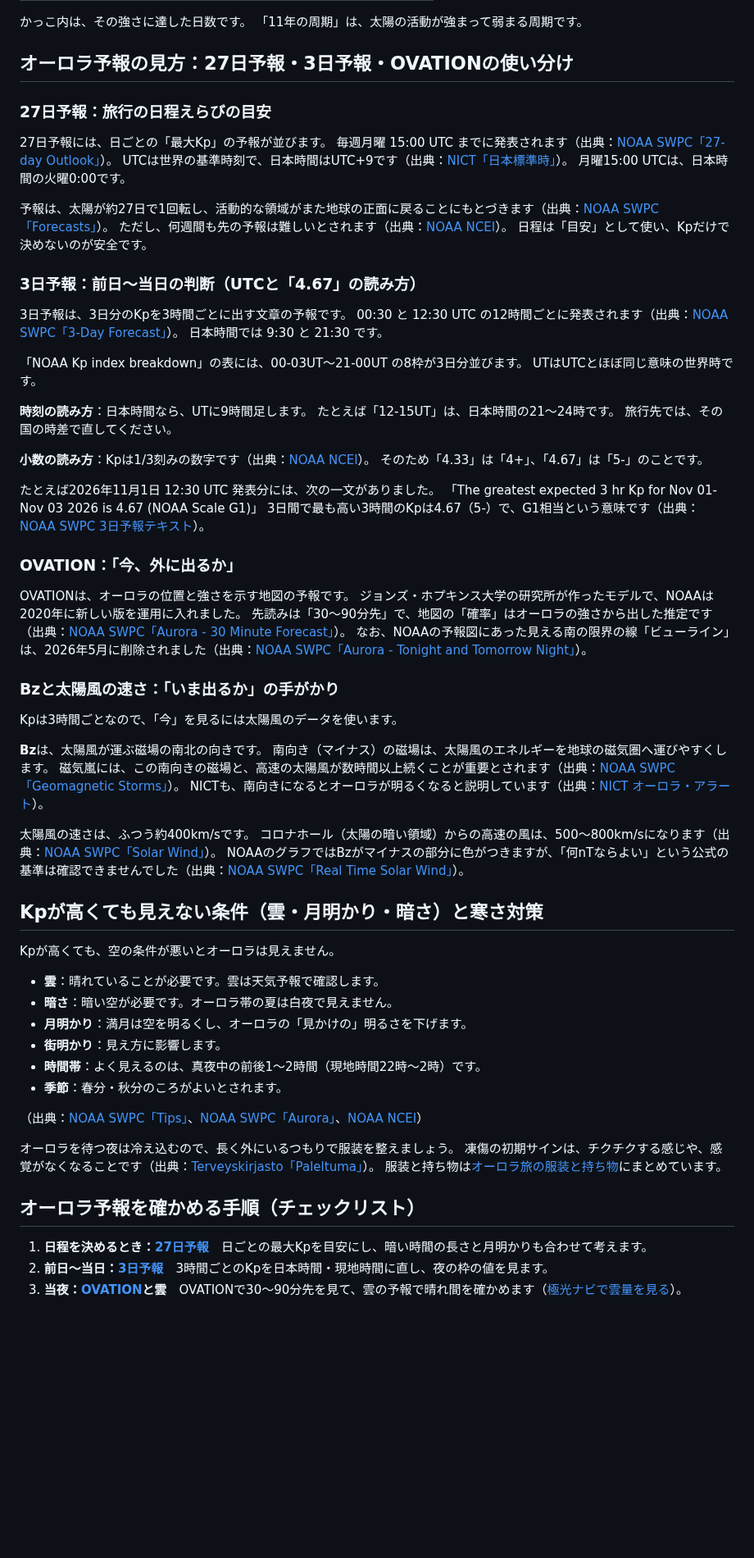
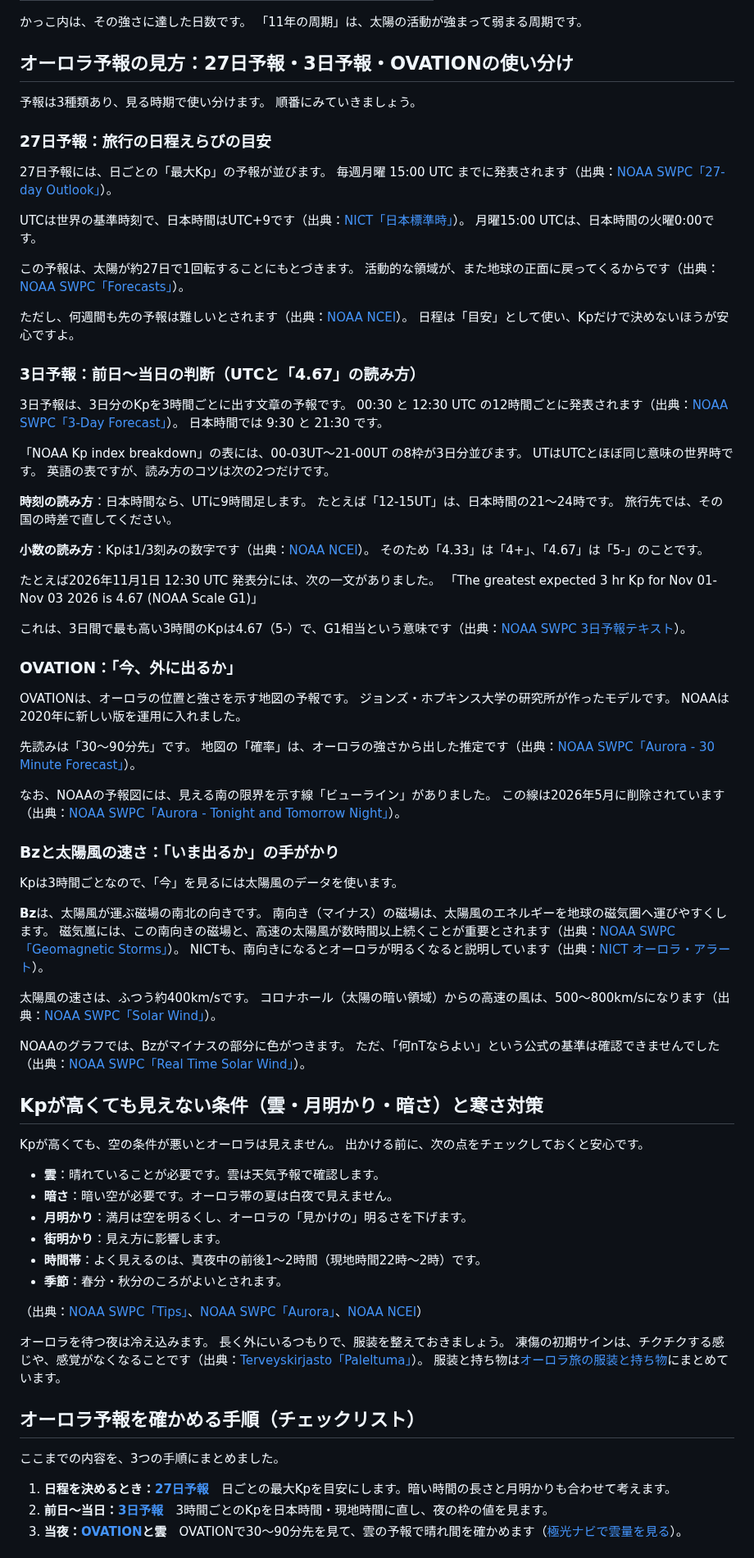
Before and after one commit to gaaasuu2013-prog/aurora, a Markdown page: content/blog/kp-index-guide.md, the part around one of its changes. Shown at 82% size. Drawn GitHub-style; blank space fills up the shorter version.

Commit message:
リライト：Kp指数、写真の記事をブログのトーンに
Co-Authored-By: Claude Opus 5.5 <noreply@anthropic.com>
Claude-Session: https://claude.ai/code/session_01VFnmTa8aY4eUtqb7jixvxp

```diff
--- a/content/blog/kp-index-guide.md
+++ b/content/blog/kp-index-guide.md
@@ -115,16 +136,22 @@ NOAAは、磁気嵐の大きさをG1〜G5の5段階でも表します（出典
 
 ## オーロラ予報の見方：27日予報・3日予報・OVATIONの使い分け
 
+予報は3種類あり、見る時期で使い分けます。
+順番にみていきましょう。
+
 ### 27日予報：旅行の日程えらびの目安
 
 27日予報には、日ごとの「最大Kp」の予報が並びます。
 毎週月曜 15:00 UTC までに発表されます（出典：[NOAA SWPC「27-day Outlook」](https://www.spaceweather.gov/products/27-day-outlook-107-cm-radio-flux-and-geomagnetic-indices)）。
+
 UTCは世界の基準時刻で、日本時間はUTC+9です（出典：[NICT「日本標準時」](https://www.nict.go.jp/sts/jst.html)）。
 月曜15:00 UTCは、日本時間の火曜0:00です。
 
-予報は、太陽が約27日で1回転し、活動的な領域がまた地球の正面に戻ることにもとづきます（出典：[NOAA SWPC「Forecasts」](https://www.spaceweather.gov/forecasts)）。
+この予報は、太陽が約27日で1回転することにもとづきます。
+活動的な領域が、また地球の正面に戻ってくるからです（出典：[NOAA SWPC「Forecasts」](https://www.spaceweather.gov/forecasts)）。
+
 ただし、何週間も先の予報は難しいとされます（出典：[NOAA NCEI](https://ncei.noaa.gov/news/chasing-northern-lights)）。
-日程は「目安」として使い、Kpだけで決めないのが安全です。
+日程は「目安」として使い、Kpだけで決めないほうが安心ですよ。
 
 ### 3日予報：前日〜当日の判断（UTCと「4.67」の読み方）
 
@@ -134,6 +161,7 @@ UTCは世界の基準時刻で、日本時間はUTC+9です（出典：[NICT「
 
 「NOAA Kp index breakdown」の表には、00-03UT〜21-00UT の8枠が3日分並びます。
 UTはUTCとほぼ同じ意味の世界時です。
+英語の表ですが、読み方のコツは次の2つだけです。
 
 **時刻の読み方**：日本時間なら、UTに9時間足します。
 たとえば「12-15UT」は、日本時間の21〜24時です。
@@ -144,14 +172,20 @@ UTはUTCとほぼ同じ意味の世界時です。
 
 たとえば2026年11月1日 12:30 UTC 発表分には、次の一文がありました。
 「The greatest expected 3 hr Kp for Nov 01-Nov 03 2026 is 4.67 (NOAA Scale G1)」
-3日間で最も高い3時間のKpは4.67（5-）で、G1相当という意味です（出典：[NOAA SWPC 3日予報テキスト](https://services.swpc.noaa.gov/text/3-day-forecast.txt)）。
+
+これは、3日間で最も高い3時間のKpは4.67（5-）で、G1相当という意味です（出典：[NOAA SWPC 3日予報テキスト](https://services.swpc.noaa.gov/text/3-day-forecast.txt)）。
 
 ### OVATION：「今、外に出るか」
 
 OVATIONは、オーロラの位置と強さを示す地図の予報です。
-ジョンズ・ホプキンス大学の研究所が作ったモデルで、NOAAは2020年に新しい版を運用に入れました。
-先読みは「30〜90分先」で、地図の「確率」はオーロラの強さから出した推定です（出典：[NOAA SWPC「Aurora - 30 Minute Forecast」](https://www.spaceweather.gov/products/aurora-30-minute-forecast)）。
-なお、NOAAの予報図にあった見える南の限界の線「ビューライン」は、2026年5月に削除されました（出典：[NOAA SWPC「Aurora - Tonight and Tomorrow Night」](https://www.spaceweather.gov/products/aurora-viewline-tonight-and-tomorrow-night-experimental)）。
+ジョンズ・ホプキンス大学の研究所が作ったモデルです。
+NOAAは2020年に新しい版を運用に入れました。
+
+先読みは「30〜90分先」です。
+地図の「確率」は、オーロラの強さから出した推定です（出典：[NOAA SWPC「Aurora - 30 Minute Forecast」](https://www.spaceweather.gov/products/aurora-30-minute-forecast)）。
+
+なお、NOAAの予報図には、見える南の限界を示す線「ビューライン」がありました。
+この線は2026年5月に削除されています（出典：[NOAA SWPC「Aurora - Tonight and Tomorrow Night」](https://www.spaceweather.gov/products/aurora-viewline-tonight-and-tomorrow-night-experimental)）。
 
 ### Bzと太陽風の速さ：「いま出るか」の手がかり
 
@@ -164,11 +198,14 @@ NICTも、南向きになるとオーロラが明るくなると説明してい
 
 太陽風の速さは、ふつう約400km/sです。
 コロナホール（太陽の暗い領域）からの高速の風は、500〜800km/sになります（出典：[NOAA SWPC「Solar Wind」](https://www.spaceweather.gov/phenomena/solar-wind)）。
-NOAAのグラフではBzがマイナスの部分に色がつきますが、「何nTならよい」という公式の基準は確認できませんでした（出典：[NOAA SWPC「Real Time Solar Wind」](https://www.spaceweather.gov/products/real-time-solar-wind)）。
+
+NOAAのグラフでは、Bzがマイナスの部分に色がつきます。
+ただ、「何nTならよい」という公式の基準は確認できませんでした（出典：[NOAA SWPC「Real Time Solar Wind」](https://www.spaceweather.gov/products/real-time-solar-wind)）。
 
 ## Kpが高くても見えない条件（雲・月明かり・暗さ）と寒さ対策
 
 Kpが高くても、空の条件が悪いとオーロラは見えません。
+出かける前に、次の点をチェックしておくと安心です。
 
 - **雲**：晴れていることが必要です。雲は天気予報で確認します。
 - **暗さ**：暗い空が必要です。オーロラ帯の夏は白夜で見えません。
@@ -179,13 +216,16 @@ Kpが高くても、空の条件が悪いとオーロラは見えません。
 
 （出典：[NOAA SWPC「Tips」](https://www.spaceweather.gov/content/tips-viewing-aurora)、[NOAA SWPC「Aurora」](https://www.spaceweather.gov/phenomena/aurora)、[NOAA NCEI](https://ncei.noaa.gov/news/chasing-northern-lights)）
 
-オーロラを待つ夜は冷え込むので、長く外にいるつもりで服装を整えましょう。
+オーロラを待つ夜は冷え込みます。
+長く外にいるつもりで、服装を整えておきましょう。
 凍傷の初期サインは、チクチクする感じや、感覚がなくなることです（出典：[Terveyskirjasto「Paleltuma」](https://www.terveyskirjasto.fi/dlk00315/paleltuma)）。
 服装と持ち物は[オーロラ旅の服装と持ち物](aurora-packing-list.html)にまとめています。
 
 ## オーロラ予報を確かめる手順（チェックリスト）
 
-1. **日程を決めるとき：[27日予報](https://www.spaceweather.gov/products/27-day-outlook-107-cm-radio-flux-and-geomagnetic-indices)**　日ごとの最大Kpを目安にし、暗い時間の長さと月明かりも合わせて考えます。
+ここまでの内容を、3つの手順にまとめました。
+
+1. **日程を決めるとき：[27日予報](https://www.spaceweather.gov/products/27-day-outlook-107-cm-radio-flux-and-geomagnetic-indices)**　日ごとの最大Kpを目安にします。暗い時間の長さと月明かりも合わせて考えます。
 2. **前日〜当日：[3日予報](https://www.spaceweather.gov/products/3-day-forecast)**　3時間ごとのKpを日本時間・現地時間に直し、夜の枠の値を見ます。
 3. **当夜：[OVATION](https://www.spaceweather.gov/products/aurora-30-minute-forecast)と雲**　OVATIONで30〜90分先を見て、雲の予報で晴れ間を確かめます（[極光ナビで雲量を見る](../index.html)）。
 
```
Also changed, not shown: other parts of content/blog/kp-index-guide.md (+48 -22 lines), content/blog/aurora-photo-smartphone.md (+77 -32 lines).
